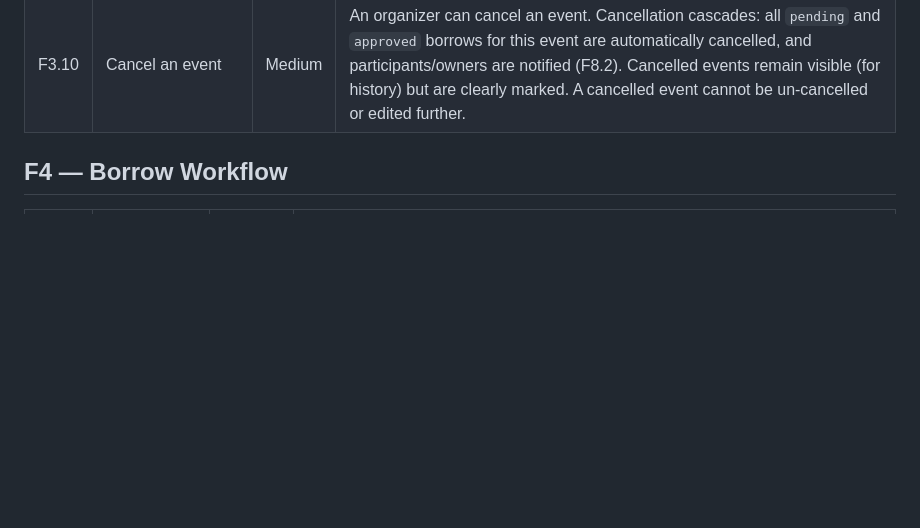
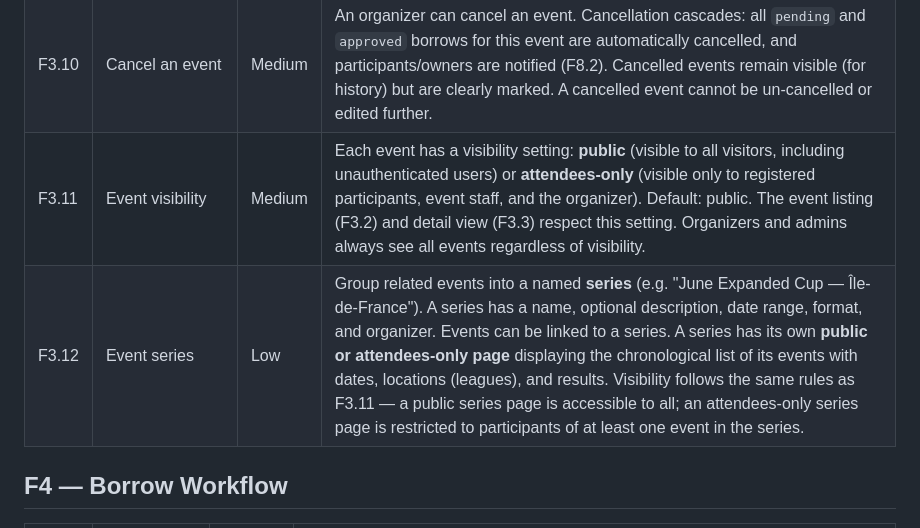
Before and after one commit to jbourdin/expandedDecks, a Markdown page: docs/features.md, the part around the change. Drawn GitHub-style; blank space fills up the shorter version.

Commit message:
docs(event): add F3.11 event visibility and F3.12 event series
F3.11: events can be public or attendees-only, controlling access to
listing and detail views. F3.12: group related events into a named
series with a dedicated chronological page (e.g. regional cup season).

Co-Authored-By: Claude Opus 4.6 <noreply@anthropic.com>

```diff
--- a/docs/features.md
+++ b/docs/features.md
@@ -49,6 +49,8 @@ The frontend is built with **React.js** (via Symfony UX / Webpack Encore) for al
 | F3.8   | League/Store management              | Medium   | Create and manage leagues/stores with name, website, address, and contact details. Events can be linked to a league for recurring venue tracking. |
 | F3.9   | Edit an event                        | High     | An organizer can update an event's details (name, date, location, tournament structure, entry fee, attendee limits, round durations, registration link, league link, decklist requirement) as long as the event has not ended. Participants are notified of material changes (date, location, cancellation — see F8.2). |
 | F3.10  | Cancel an event                      | Medium   | An organizer can cancel an event. Cancellation cascades: all `pending` and `approved` borrows for this event are automatically cancelled, and participants/owners are notified (F8.2). Cancelled events remain visible (for history) but are clearly marked. A cancelled event cannot be un-cancelled or edited further. |
+| F3.11  | Event visibility                     | Medium   | Each event has a visibility setting: **public** (visible to all visitors, including unauthenticated users) or **attendees-only** (visible only to registered participants, event staff, and the organizer). Default: public. The event listing (F3.2) and detail view (F3.3) respect this setting. Organizers and admins always see all events regardless of visibility. |
+| F3.12  | Event series                         | Low      | Group related events into a named **series** (e.g. "June Expanded Cup — Île-de-France"). A series has a name, optional description, date range, format, and organizer. Events can be linked to a series. A series has its own **public or attendees-only page** displaying the chronological list of its events with dates, locations (leagues), and results. Visibility follows the same rules as F3.11 — a public series page is accessible to all; an attendees-only series page is restricted to participants of at least one event in the series. |
 
 ## F4 — Borrow Workflow
 
```
